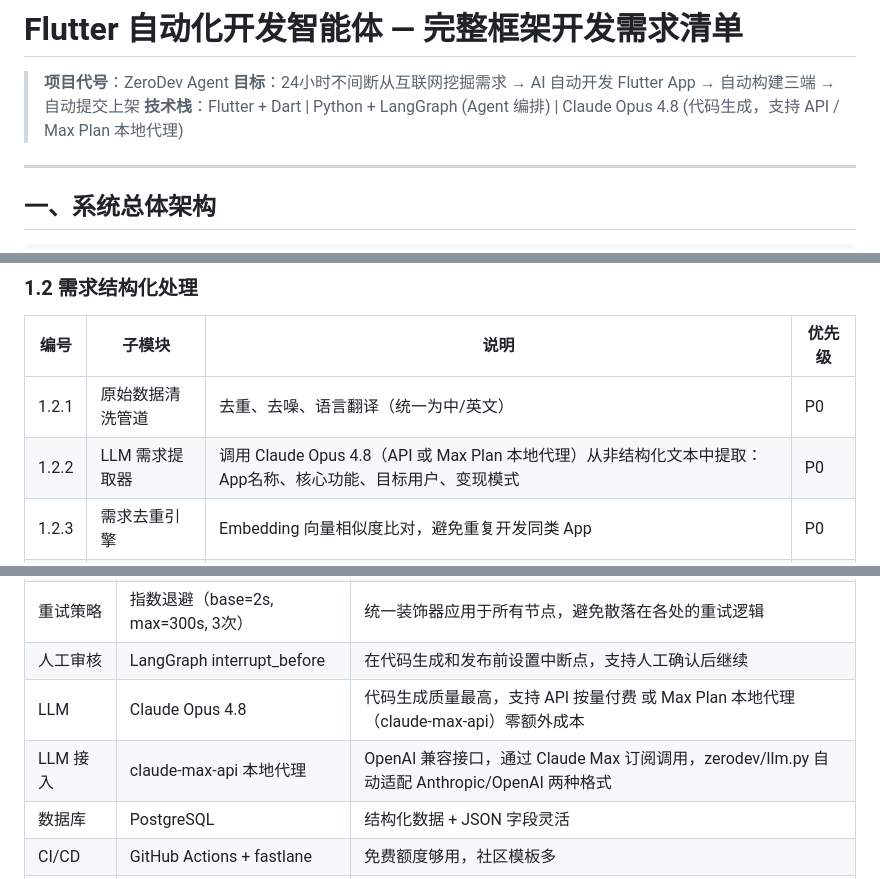
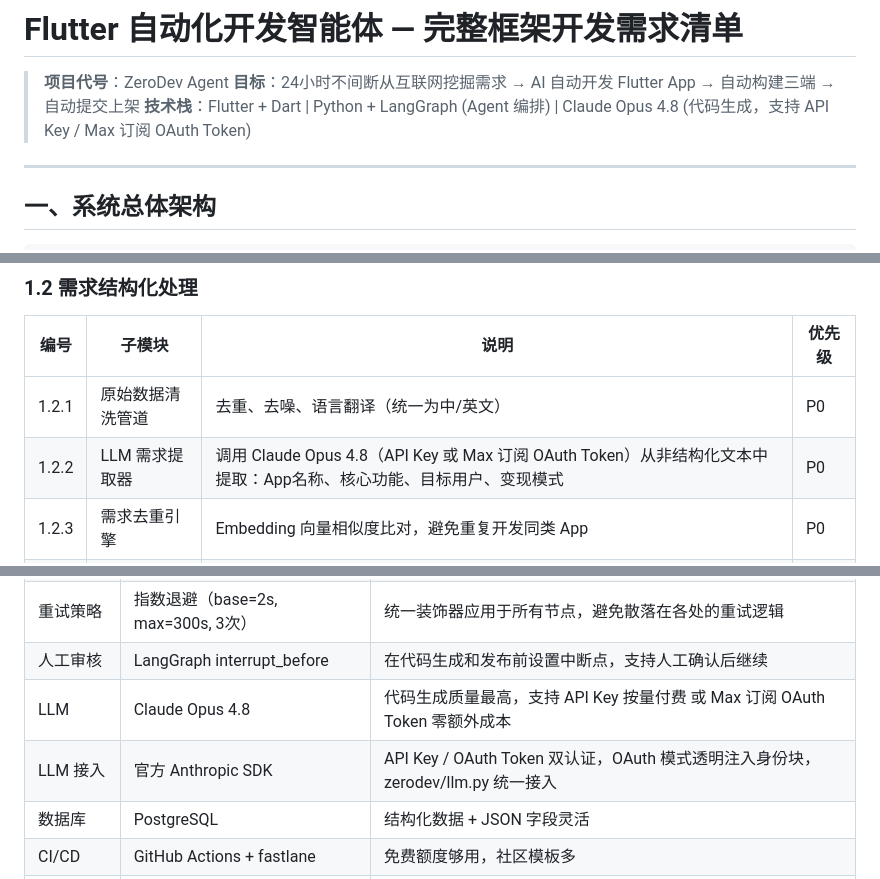
Before and after one commit to shodan1q/zeroapp, a Markdown page: flutter_agent_requirements.md, 3 parts joined by grey strips. Rendered like a GitHub page.

Commit message:
docs: 需求文档同步当前认证方式，移除残留的本地代理描述
将 claude-max-api / Max Plan 本地代理 / OpenAI 兼容双模式等过时描述，统一
改为官方 Anthropic SDK 的 API Key / Max 订阅 OAuth Token 双认证。

Co-Authored-By: Claude Opus 4.8 (1M context) <noreply@anthropic.com>

```diff
--- a/flutter_agent_requirements.md
+++ b/flutter_agent_requirements.md
@@ -2,7 +2,7 @@
 
 > **项目代号**：ZeroDev Agent
 > **目标**：24小时不间断从互联网挖掘需求 → AI 自动开发 Flutter App → 自动构建三端 → 自动提交上架
-> **技术栈**：Flutter + Dart | Python + LangGraph (Agent 编排) | Claude Opus 4.8 (代码生成，支持 API / Max Plan 本地代理)
+> **技术栈**：Flutter + Dart | Python + LangGraph (Agent 编排) | Claude Opus 4.8 (代码生成，支持 API Key / Max 订阅 OAuth Token)
 
 ---
 
@@ -48,7 +48,7 @@
 | 编号 | 子模块 | 说明 | 优先级 |
 |------|--------|------|--------|
 | 1.2.1 | 原始数据清洗管道 | 去重、去噪、语言翻译（统一为中/英文） | P0 |
-| 1.2.2 | LLM 需求提取器 | 调用 Claude Opus 4.8（API 或 Max Plan 本地代理）从非结构化文本中提取：App名称、核心功能、目标用户、变现模式 | P0 |
+| 1.2.2 | LLM 需求提取器 | 调用 Claude Opus 4.8（API Key 或 Max 订阅 OAuth Token）从非结构化文本中提取：App名称、核心功能、目标用户、变现模式 | P0 |
 | 1.2.3 | 需求去重引擎 | Embedding 向量相似度比对，避免重复开发同类 App | P0 |
 | 1.2.4 | 需求数据库 | PostgreSQL 存储所有采集到的需求，含状态字段（待评估/已通过/已开发/已上架） | P0 |
 
@@ -638,8 +638,8 @@ Account Pool:
 | 中断恢复 | LangGraph SQLite Checkpoint | 崩溃后从断点恢复，不浪费已完成的 LLM 调用 |
 | 重试策略 | 指数退避（base=2s, max=300s, 3次） | 统一装饰器应用于所有节点，避免散落在各处的重试逻辑 |
 | 人工审核 | LangGraph interrupt_before | 在代码生成和发布前设置中断点，支持人工确认后继续 |
-| LLM | Claude Opus 4.8 | 代码生成质量最高，支持 API 按量付费 或 Max Plan 本地代理（claude-max-api）零额外成本 |
-| LLM 接入 | claude-max-api 本地代理 | OpenAI 兼容接口，通过 Claude Max 订阅调用，zerodev/llm.py 自动适配 Anthropic/OpenAI 两种格式 |
+| LLM | Claude Opus 4.8 | 代码生成质量最高，支持 API Key 按量付费 或 Max 订阅 OAuth Token 零额外成本 |
+| LLM 接入 | 官方 Anthropic SDK | API Key / OAuth Token 双认证，OAuth 模式透明注入身份块，zerodev/llm.py 统一接入 |
 | 数据库 | PostgreSQL | 结构化数据 + JSON 字段灵活 |
 | CI/CD | GitHub Actions + fastlane | 免费额度够用，社区模板多 |
 | 广告 | AdMob | Flutter 官方支持，覆盖三端 |
```
Also changed, not shown: other parts of flutter_agent_requirements.md (+2 -2 lines).
